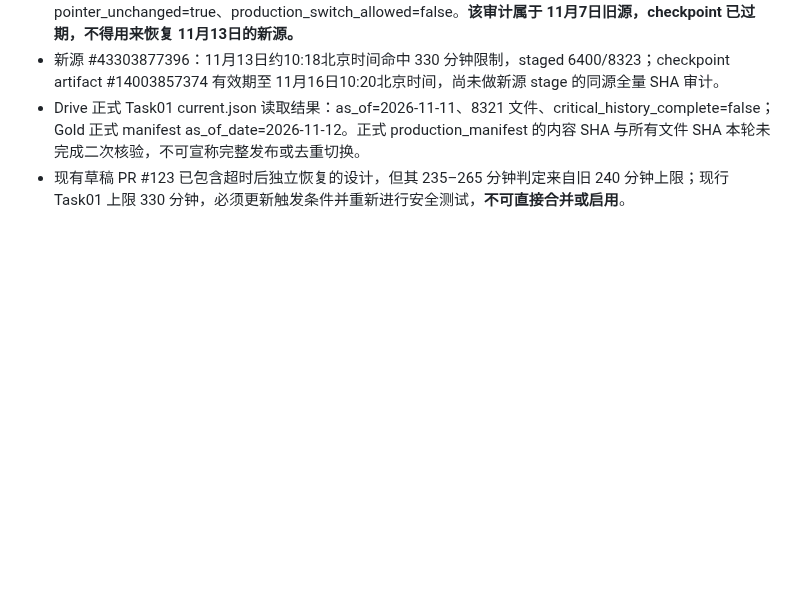
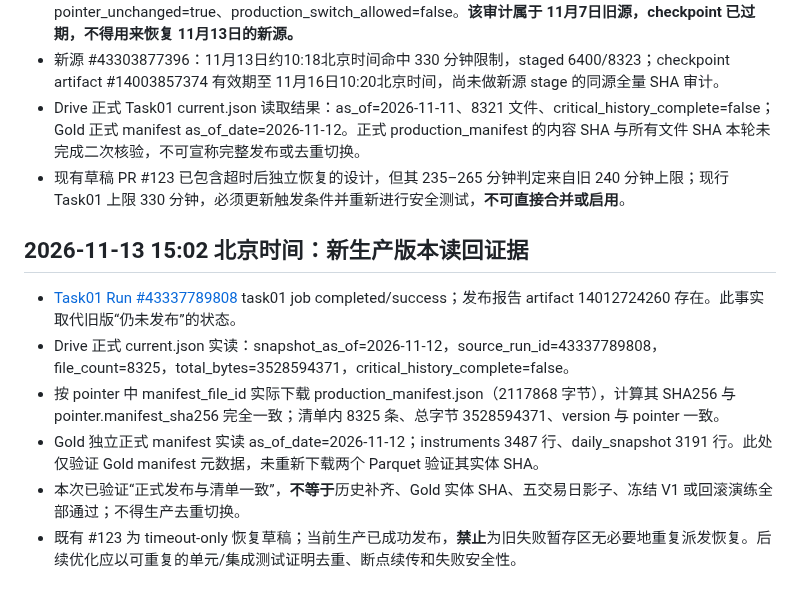
Before and after one commit to magangwwd/ashare-research-infra, a Markdown page: docs/task01-drive-timeout-recovery-skill-v1.2.md, the part around the change. Drawn GitHub-style; blank space fills up the shorter version.

Commit message:
docs(task01): record verified Nov 12 production manifest SHA and prevent stale resume

```diff
--- a/docs/task01-drive-timeout-recovery-skill-v1.2.md
+++ b/docs/task01-drive-timeout-recovery-skill-v1.2.md
@@ -34,3 +34,11 @@
 - 新源 #43303877396：11月13日约10:18北京时间命中 330 分钟限制，staged 6400/8323；checkpoint artifact #14003857374 有效期至 11月16日10:20北京时间，尚未做新源 stage 的同源全量 SHA 审计。
 - Drive 正式 Task01 current.json 读取结果：as_of=2026-11-11、8321 文件、critical_history_complete=false；Gold 正式 manifest as_of_date=2026-11-12。正式 production_manifest 的内容 SHA 与所有文件 SHA 本轮未完成二次核验，不可宣称完整发布或去重切换。
 - 现有草稿 PR #123 已包含超时后独立恢复的设计，但其 235–265 分钟判定来自旧 240 分钟上限；现行 Task01 上限 330 分钟，必须更新触发条件并重新进行安全测试，**不可直接合并或启用**。
+
+## 2026-11-13 15:02 北京时间：新生产版本读回证据
+- [Task01 Run #43337789808](https://github.com/magangwwd/ashare-research-infra/actions/runs/43337789808) task01 job completed/success；发布报告 artifact 14012724260 存在。此事实取代旧版“仍未发布”的状态。
+- Drive 正式 current.json 实读：snapshot_as_of=2026-11-12，source_run_id=43337789808，file_count=8325，total_bytes=3528594371，critical_history_complete=false。
+- 按 pointer 中 manifest_file_id 实际下载 production_manifest.json（2117868 字节），计算其 SHA256 与 pointer.manifest_sha256 完全一致；清单内 8325 条、总字节 3528594371、version 与 pointer 一致。
+- Gold 独立正式 manifest 实读 as_of_date=2026-11-12；instruments 3487 行、daily_snapshot 3191 行。此处仅验证 Gold manifest 元数据，未重新下载两个 Parquet 验证其实体 SHA。
+- 本次已验证“正式发布与清单一致”，**不等于**历史补齐、Gold 实体 SHA、五交易日影子、冻结 V1 或回滚演练全部通过；不得生产去重切换。
+- 既有 #123 为 timeout-only 恢复草稿；当前生产已成功发布，**禁止**为旧失败暂存区无必要地重复派发恢复。后续优化应以可重复的单元/集成测试证明去重、断点续传和失败安全性。
```
